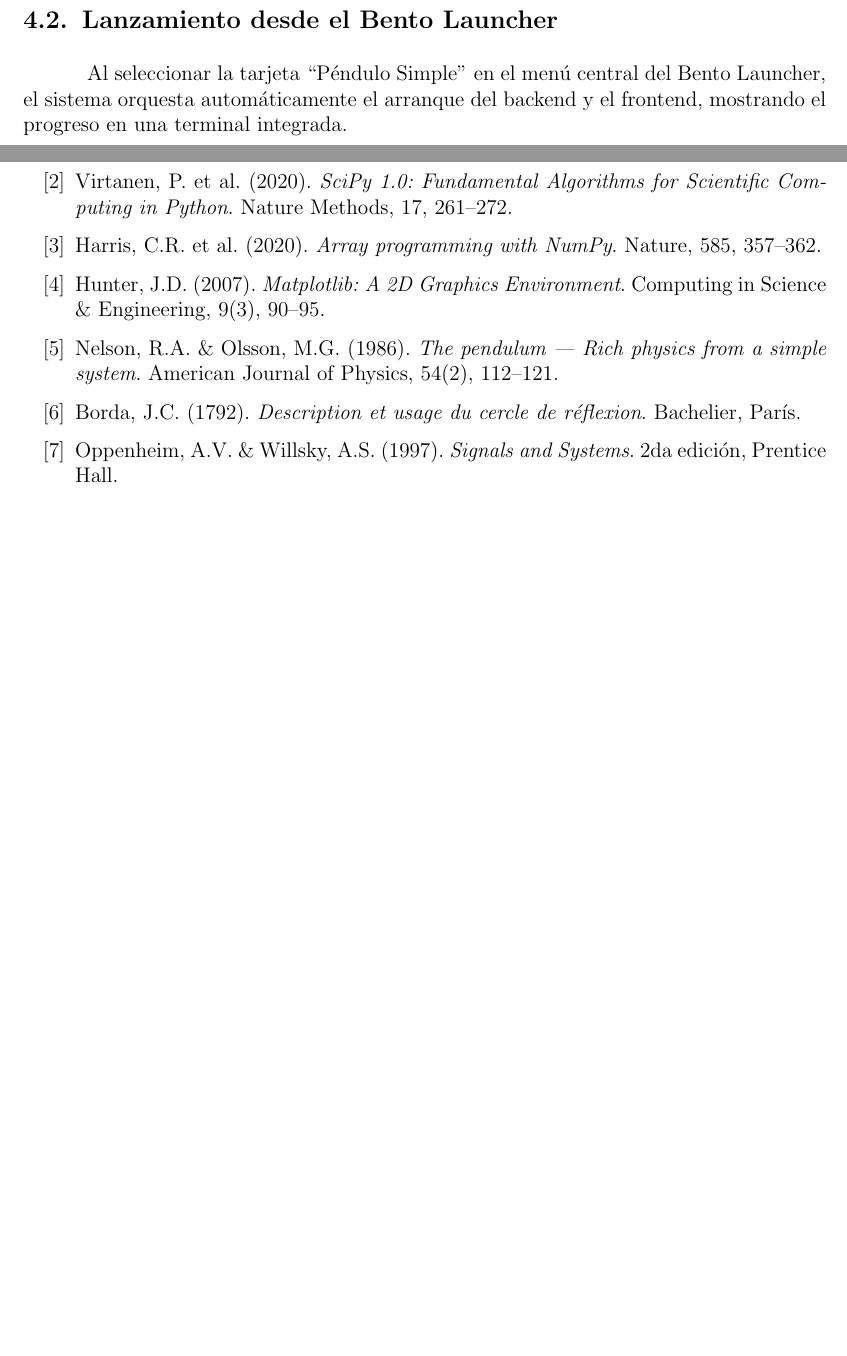
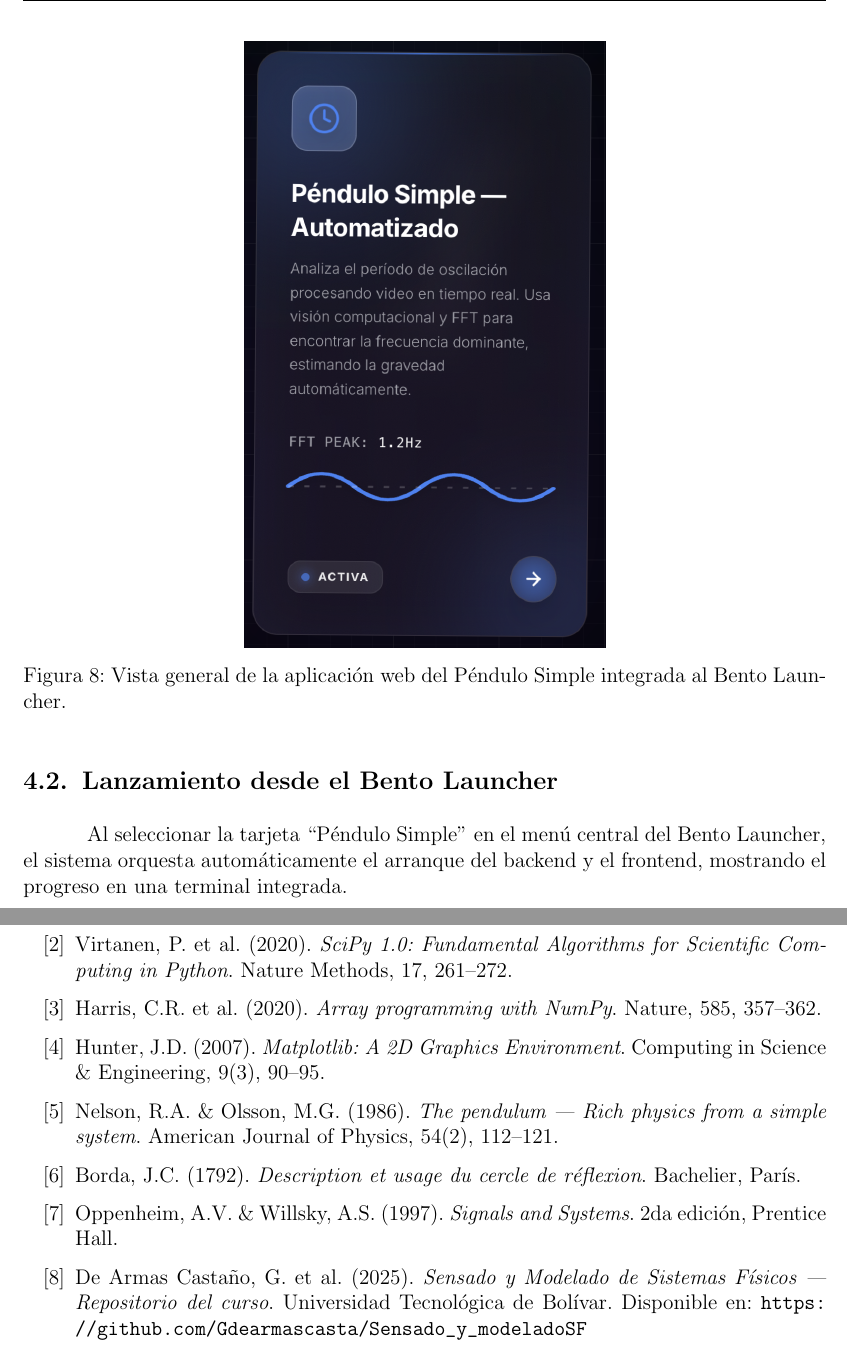
Before and after one commit to Gdearmascasta/Sensado_y_modeladoSF, a LaTeX document (04_simple_pendulum/report/main.tex): two parts of pages 13 and 18 of 18 before the commit and two parts of pages 14 and 19 of 19 after it, joined at a grey line, cut at the place of the change, the shorter picture padded with empty space. Compiled offline with pdfLaTeX.

Commit message:
docs(04): update pendulum report — add app screenshot, trim intro

```diff
--- a/04_simple_pendulum/report/main.tex
+++ b/04_simple_pendulum/report/main.tex
@@ -441,6 +439,13 @@ Los algoritmos validados en el notebook se trasladaron a una arquitectura client
     \item \textbf{Frontend} (React + Vite, puerto 5176): interfaz interactiva con paneles de carga de video, calibración HSV, visualización de trayectoria en tiempo real y presentación consolidada de resultados.
 \end{itemize}
 
+\begin{figure}[H]
+    \centering
+    \includegraphics[width=0.45\linewidth]{imgs/pendulo-app.png}
+    \caption{Vista general de la aplicación web del Péndulo Simple integrada al Bento Launcher.}
+    \label{fig:app-overview}
+\end{figure}
+
 \subsection{Lanzamiento desde el Bento Launcher}
 
 Al seleccionar la tarjeta ``Péndulo Simple'' en el menú central del Bento Launcher, el sistema orquesta automáticamente el arranque del backend y el frontend, mostrando el progreso en una terminal integrada.
@@ -588,6 +593,7 @@ El ajuste exponencial de la envolvente de amplitudes (Figura~\ref{fig:amortiguam
     \item Nelson, R.A. \& Olsson, M.G. (1986). \textit{The pendulum — Rich physics from a simple system}. American Journal of Physics, 54(2), 112--121.
     \item Borda, J.C. (1792). \textit{Description et usage du cercle de réflexion}. Bachelier, París.
     \item Oppenheim, A.V. \& Willsky, A.S. (1997). \textit{Signals and Systems}. 2da edición, Prentice Hall.
+    \item De Armas Castaño, G. et al. (2025). \textit{Sensado y Modelado de Sistemas Físicos — Repositorio del curso}. Universidad Tecnológica de Bolívar. Disponible en: \url{https://github.com/Gdearmascasta/Sensado_y_modeladoSF}
 \end{enumerate}
 
 \end{document}
```
Also changed, not shown: 04_simple_pendulum/report/main.pdf, 04_simple_pendulum/report/main.tex (2 more changed lines).
